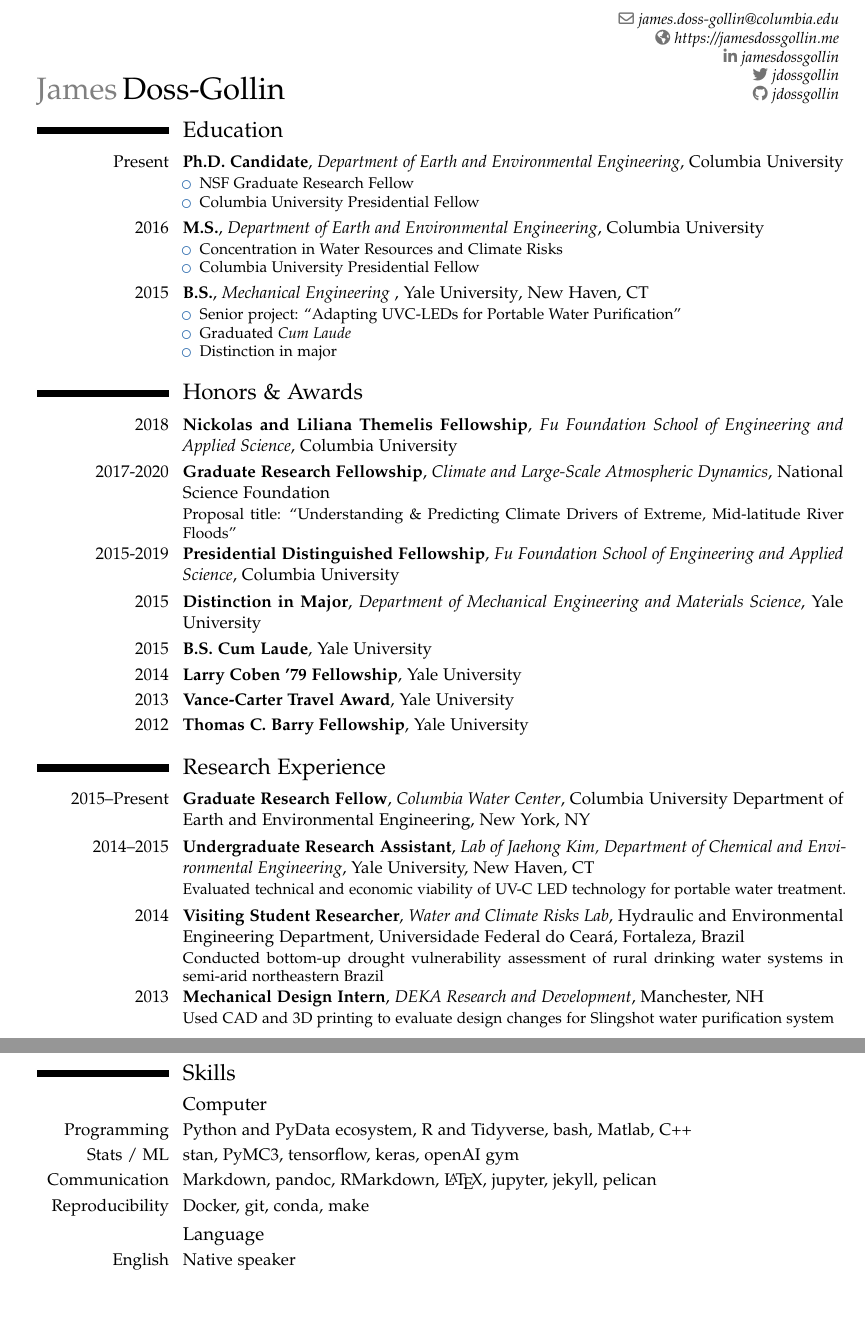
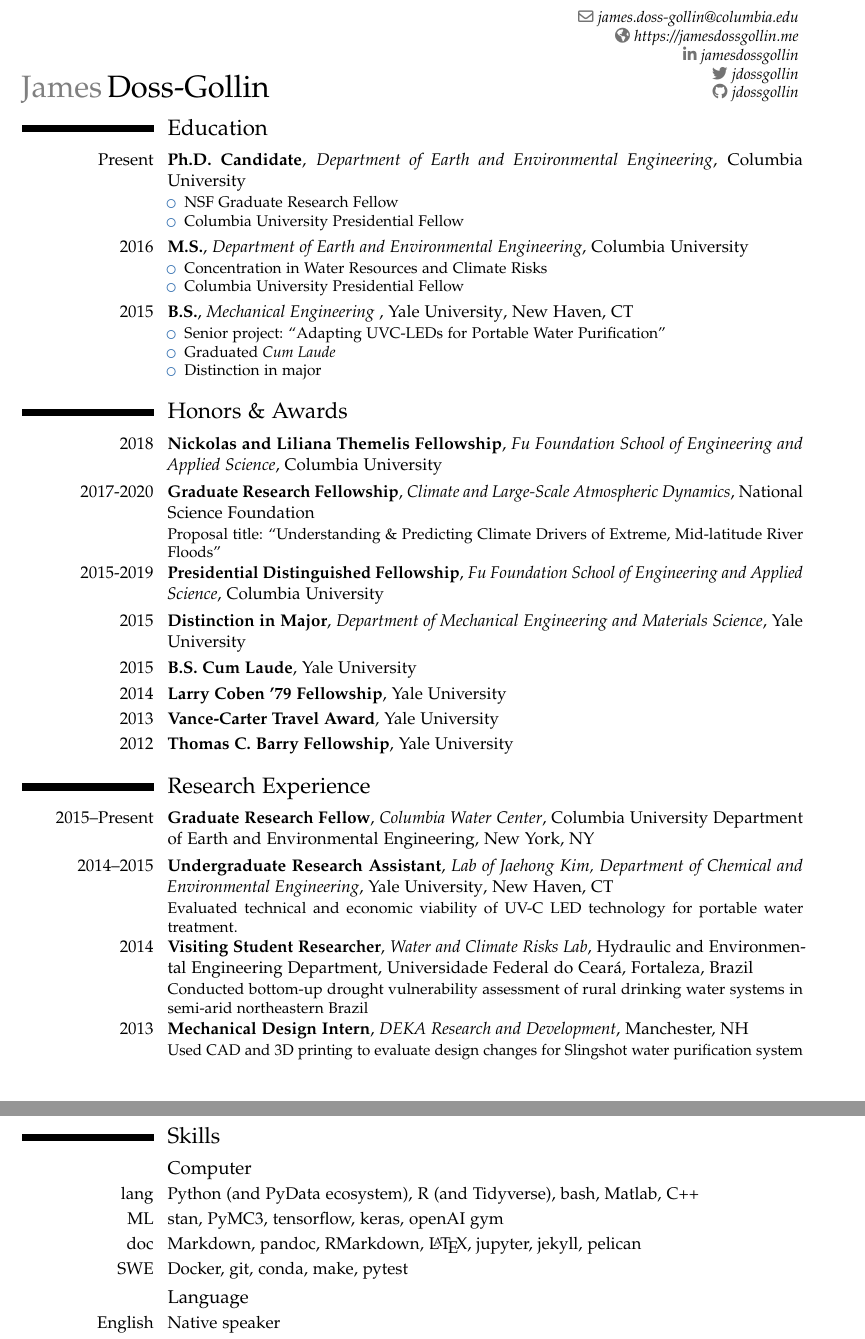
Before and after one commit to jdossgollin/cv-pdf, a LaTeX CV (CV_Doss-Gollin_James.tex, which reads tex/skills.tex): two parts of pages 1 and 3 of 3, joined at a grey line, cut so that both start at the same text, the shorter picture padded with empty space. Compiled offline with pdfLaTeX.

Commit message:
update the page margins

```diff
--- a/CV_Doss-Gollin_James.tex
+++ b/CV_Doss-Gollin_James.tex
@@ -3,7 +3,7 @@
 % Appearance
 \moderncvstyle{classic}
 \moderncvcolor{blue}
-\usepackage[margin=1in]{geometry}% adjust the page margins
+\usepackage[left=0.5in, right=1in, top=0.75in, bottom=0.75in]{geometry}% adjust the page margins
 
 \usepackage{ragged2e}
 
@@ -37,8 +37,8 @@
 
 \begin{document}
 
-\clearpage
-\newgeometry{scale=0.85}
+%\clearpage
+%\newgeometry{left=0.5in, top=0.75in, bottom=0.75in, right=0.75in}
 
 \makecvtitle{}
 \vspace*{-11mm}
--- a/tex/skills.tex
+++ b/tex/skills.tex
@@ -2,10 +2,10 @@
 
 \subsection{Computer}
 
-\cvitem{Programming}{Python and PyData ecosystem, R and Tidyverse, bash, Matlab, C++}
-\cvitem{Stats / ML}{stan, PyMC3, tensorflow, keras, openAI gym}
-\cvitem{Communication}{Markdown, pandoc, RMarkdown, \LaTeX{}, jupyter, jekyll, pelican}
-\cvitem{Reproducibility}{Docker, git, conda, make}
+\cvitem{lang}{Python (and PyData ecosystem), R (and Tidyverse), bash, Matlab, C++}
+\cvitem{ML}{stan, PyMC3, tensorflow, keras, openAI gym}
+\cvitem{doc}{Markdown, pandoc, RMarkdown, \LaTeX{}, jupyter, jekyll, pelican}
+\cvitem{SWE}{Docker, git, conda, make, pytest}
 
 \subsection{Language}
 
```
Also changed, not shown: tex/engagement.tex (+0 -1 lines).
